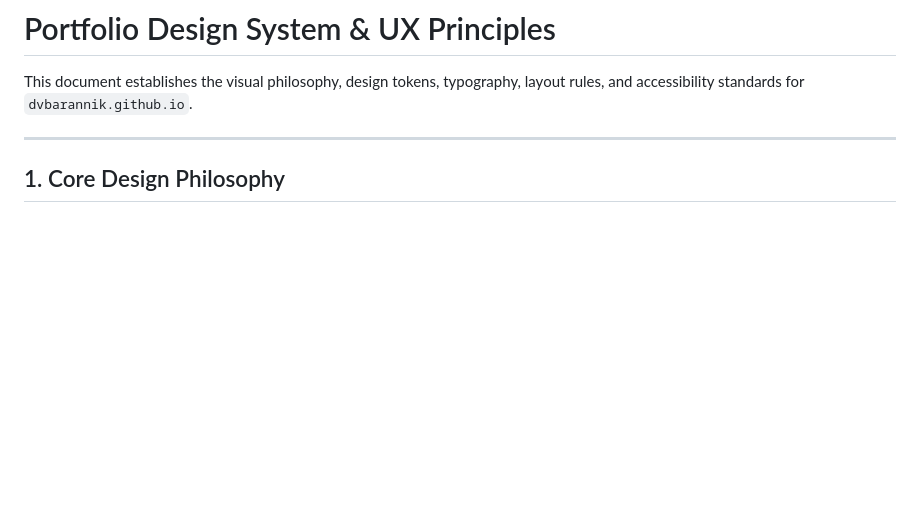
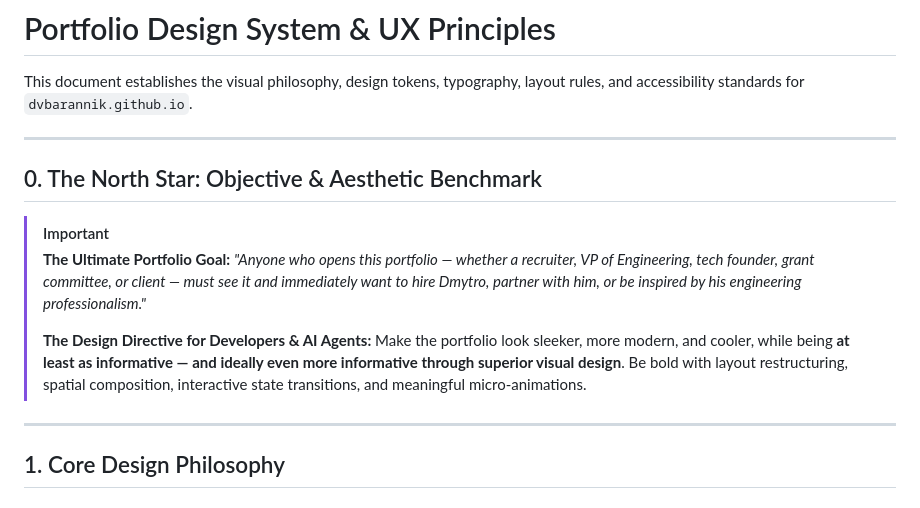
Before and after one commit to KaKyHaC/KaKyHaC.github.io, a Markdown page: docs/DESIGN.md, the part around the change. GitHub-like rendering; blank space fills up the shorter version.

```diff
--- a/docs/DESIGN.md
+++ b/docs/DESIGN.md
@@ -1,6 +1,17 @@
 # Portfolio Design System & UX Principles
 
 This document establishes the visual philosophy, design tokens, typography, layout rules, and accessibility standards for `dvbarannik.github.io`.
+
+---
+
+## 0. The North Star: Objective & Aesthetic Benchmark
+
+> [!IMPORTANT]
+> **The Ultimate Portfolio Goal:**
+> *"Anyone who opens this portfolio — whether a recruiter, VP of Engineering, tech founder, grant committee, or client — must see it and immediately want to hire Dmytro, partner with him, or be inspired by his engineering professionalism."*
+>
+> **The Design Directive for Developers & AI Agents:**
+> Make the portfolio look sleeker, more modern, and cooler, while being **at least as informative — and ideally even more informative through superior visual design**. Be bold with layout restructuring, spatial composition, interactive state transitions, and meaningful micro-animations.
 
 ---
 
```
Also changed, not shown: AGENTS.md (added, +64 -0 lines), README.md (+1 -0 lines).
